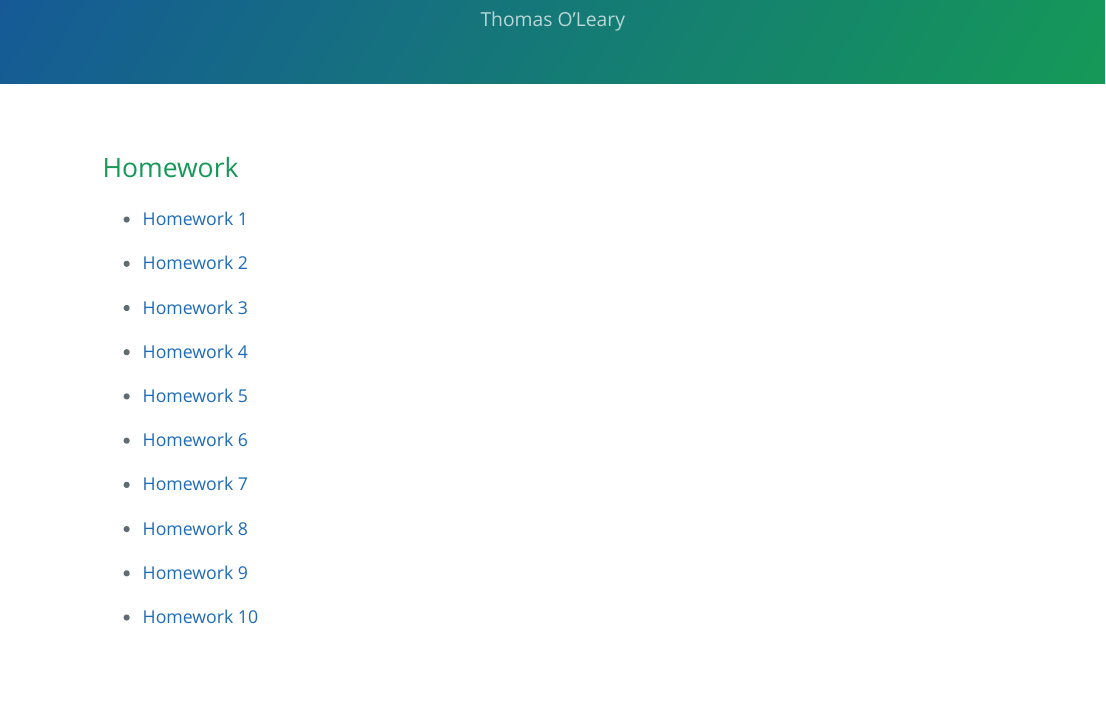
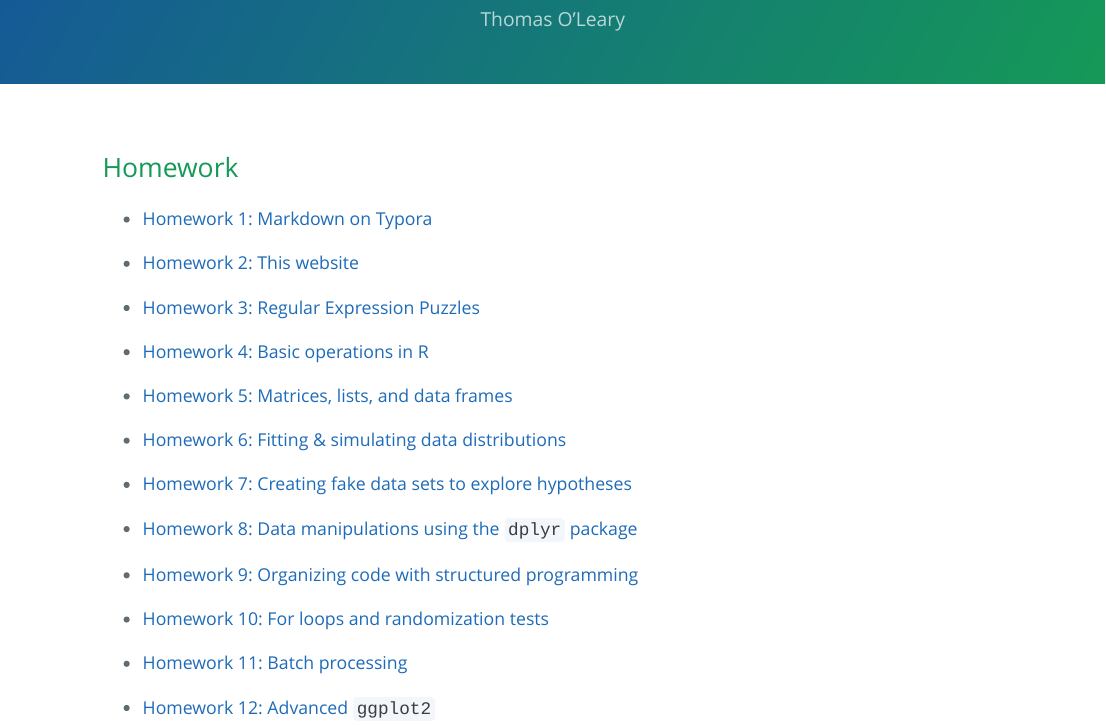
Before and after one commit to tsoleary/comp_bio, an R Markdown document (index.Rmd): the page in a window 1100 px wide, from 90 px down. The pictures show the output file index.html that the author committed with the source, opened offline.

Commit message:
added hw description and final hw links

```diff
--- a/index.Rmd
+++ b/index.Rmd
@@ -9,22 +9,26 @@ output:
 
 # Homework
 
-- [Homework 1](https://tsoleary.github.io/comp_bio/Homework/homework_1.html)
+- [Homework 1: Markdown on Typora](https://tsoleary.github.io/comp_bio/Homework/homework_1.html)
 
-- [Homework 2](https://tsoleary.github.io/comp_bio/)
+- [Homework 2: This website](https://tsoleary.github.io/comp_bio/)
 
-- [Homework 3](https://tsoleary.github.io/comp_bio/Homework/homework_3.html)
+- [Homework 3: Regular Expression Puzzles](https://tsoleary.github.io/comp_bio/Homework/homework_3.html)
 
-- [Homework 4](https://tsoleary.github.io/comp_bio/Homework/homework_4.html)
+- [Homework 4: Basic operations in R](https://tsoleary.github.io/comp_bio/Homework/homework_4.html)
 
-- [Homework 5](https://tsoleary.github.io/comp_bio/Homework/homework_5.html)
+- [Homework 5: Matrices, lists, and data frames](https://tsoleary.github.io/comp_bio/Homework/homework_5.html)
 
-- [Homework 6](https://tsoleary.github.io/comp_bio/Homework/homework_6.html)
+- [Homework 6: Fitting & simulating data distributions](https://tsoleary.github.io/comp_bio/Homework/homework_6.html)
 
-- [Homework 7](https://tsoleary.github.io/comp_bio/Homework/homework_7.html)
+- [Homework 7: Creating fake data sets to explore hypotheses](https://tsoleary.github.io/comp_bio/Homework/homework_7.html)
 
-- [Homework 8](https://tsoleary.github.io/comp_bio/Homework/homework_8.html)
+- [Homework 8: Data manipulations using the `dplyr` package](https://tsoleary.github.io/comp_bio/Homework/homework_8.html)
 
-- [Homework 9](https://tsoleary.github.io/comp_bio/Homework/homework_9.html)
+- [Homework 9: Organizing code with structured programming](https://tsoleary.github.io/comp_bio/Homework/homework_9.html)
 
-- [Homework 10](https://tsoleary.github.io/comp_bio/Homework/homework_10.html)
+- [Homework 10: For loops and randomization tests](https://tsoleary.github.io/comp_bio/Homework/homework_10.html)
+
+- [Homework 11: Batch processing](https://tsoleary.github.io/comp_bio/Homework/homework_11.html)
+
+- [Homework 12: Advanced `ggplot2`](https://tsoleary.github.io/comp_bio/Homework/homework_12.html)
```
Also changed, not shown: index.html.
